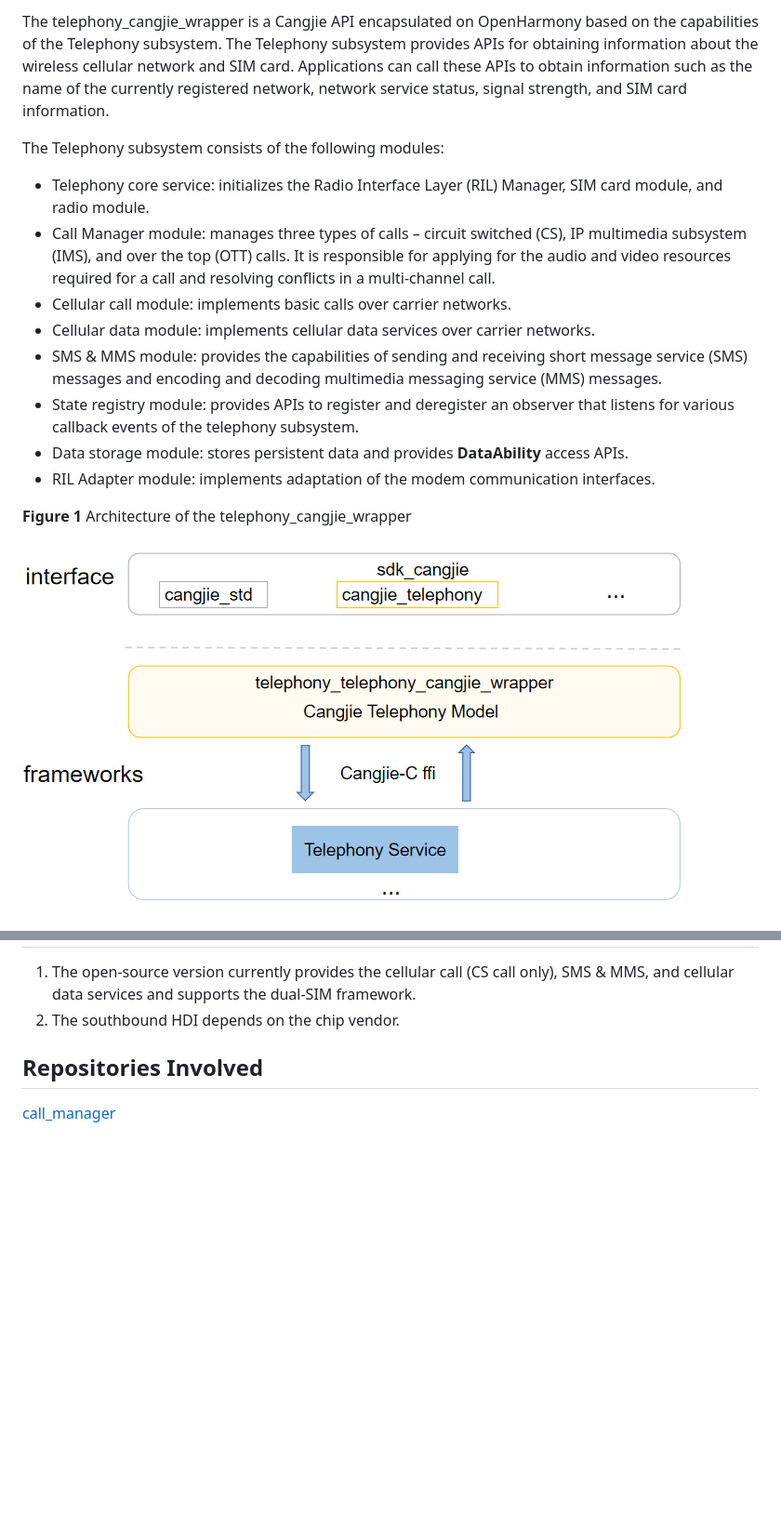
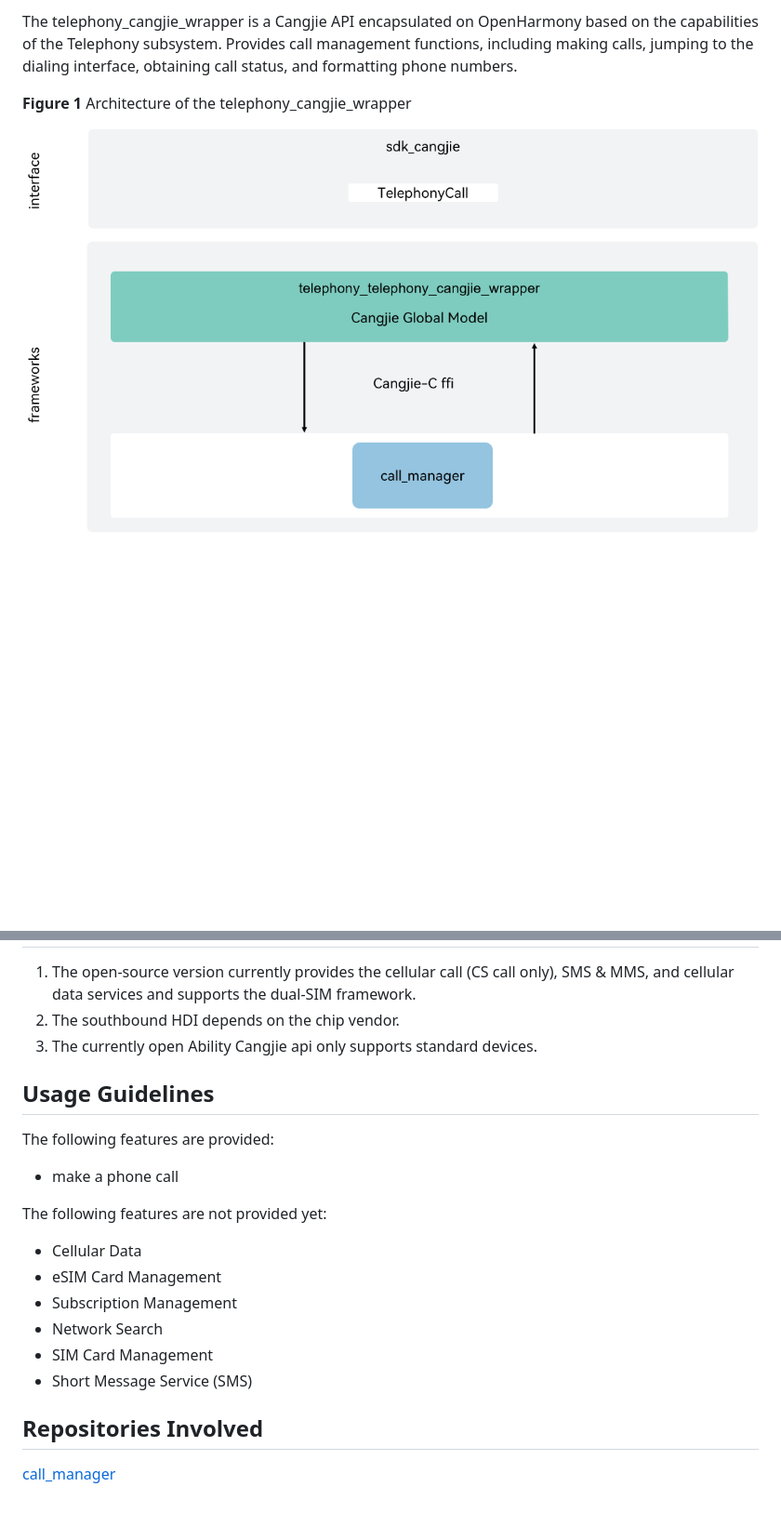
Before and after one commit to eclipse-oniro-mirrors/telephony_telephony_cangjie_wrapper, a Markdown page: README.md, 2 parts joined by grey strips. Shown at 93% size. Rendered like a GitHub page; pictures changed too: figures/telephony_cangjie_wrapper_architecture_en.png; blank space fills up the shorter version.

Commit message:
修改telephony readme
Signed-off-by: PipixiaSummer <xiatian44@huawei.com>

```diff
--- a/README.md
+++ b/README.md
@@ -4,16 +4,5 @@
 
-The telephony_cangjie_wrapper is a Cangjie API encapsulated on OpenHarmony based on the capabilities of the Telephony subsystem. The Telephony subsystem provides APIs for obtaining information about the wireless cellular network and SIM card. Applications can call these APIs to obtain information such as the name of the currently registered network, network service status, signal strength, and SIM card information.
-
-The Telephony subsystem consists of the following modules:
-
--   Telephony core service: initializes the Radio Interface Layer (RIL) Manager, SIM card module, and radio module.
--   Call Manager module: manages three types of calls – circuit switched \(CS\), IP multimedia subsystem \(IMS\), and over the top \(OTT\) calls. It is responsible for applying for the audio and video resources required for a call and resolving conflicts in a multi-channel call.
--   Cellular call module: implements basic calls over carrier networks.
--   Cellular data module: implements cellular data services over carrier networks.
--   SMS & MMS module: provides the capabilities of sending and receiving short message service \(SMS\) messages and encoding and decoding multimedia messaging service \(MMS\) messages.
--   State registry module: provides APIs to register and deregister an observer that listens for various callback events of the telephony subsystem.
--   Data storage module: stores persistent data and provides **DataAbility** access APIs.
--   RIL Adapter module: implements adaptation of the modem communication interfaces.
+The telephony_cangjie_wrapper is a Cangjie API encapsulated on OpenHarmony based on the capabilities of the Telephony subsystem. Provides call management functions, including making calls, jumping to the dialing interface, obtaining call status, and formatting phone numbers.
 
 **Figure 1** Architecture of the telephony_cangjie_wrapper
 
@@ -32,7 +21,23 @@ base/telephony/telephony_cangjie_wrapper
 
 1.  The open-source version currently provides the cellular call (CS call only), SMS & MMS, and cellular data services and supports the dual-SIM framework.
 2.  The southbound HDI depends on the chip vendor.
+3.  The currently open Ability Cangjie api only supports standard devices.
 
-## Repositories Involved<a name="section152mcpsimp"></a>
+## Usage Guidelines
+
+The following features are provided:
+
+  - make a phone call
+
+The following features are not provided yet:
+
+  - Cellular Data
+  - eSIM Card Management
+  - Subscription Management
+  - Network Search
+  - SIM Card Management
+  - Short Message Service (SMS)
+
+## Repositories Involved
 
 [call_manager](https://gitee.com/openharmony/telephony_call_manager/blob/master/README.md)
```
Also changed, not shown: other parts of README.md (+4 -4 lines), README_zh.md (+27 -18 lines), figures/en-us_architecture-of-telephony-subsystem.png (deleted), figures/telephony_cangjie_wrapper_architecture.png, figures/zh-cn_architecture-of-telephony-subsystem.png (deleted).
